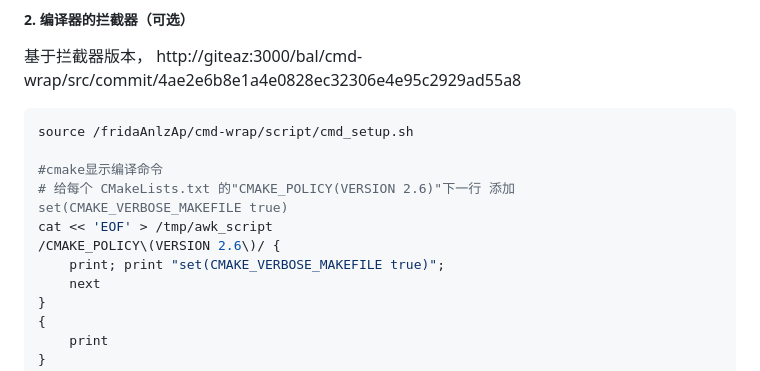
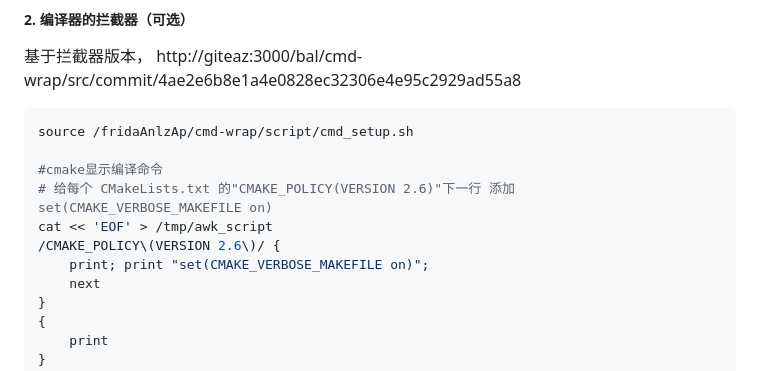
Before and after one commit to z-imagg/github_tool--github-gitee-GITEA--bkOfGitee, a Markdown page: torch-v1.0.0-build.md, the part around the change. Rendered like a GitHub page.

Commit message:
更新 torch-v1.0.0-build.md

```diff
--- a/torch-v1.0.0-build.md
+++ b/torch-v1.0.0-build.md
@@ -17,10 +17,10 @@ git submodule update --init --progress --recursive
 source /fridaAnlzAp/cmd-wrap/script/cmd_setup.sh
 
 #cmake显示编译命令
-# 给每个 CMakeLists.txt 的"CMAKE_POLICY(VERSION 2.6)"下一行 添加 set(CMAKE_VERBOSE_MAKEFILE true)
+# 给每个 CMakeLists.txt 的"CMAKE_POLICY(VERSION 2.6)"下一行 添加 set(CMAKE_VERBOSE_MAKEFILE on)
 cat << 'EOF' > /tmp/awk_script
 /CMAKE_POLICY\(VERSION 2.6\)/ {
-    print; print "set(CMAKE_VERBOSE_MAKEFILE true)";
+    print; print "set(CMAKE_VERBOSE_MAKEFILE on)";
     next
 }
 {
```
